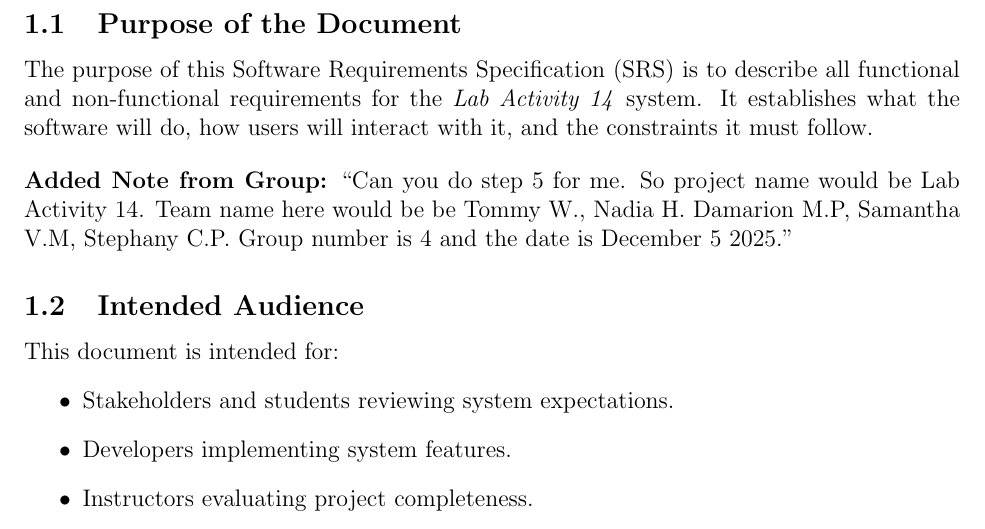
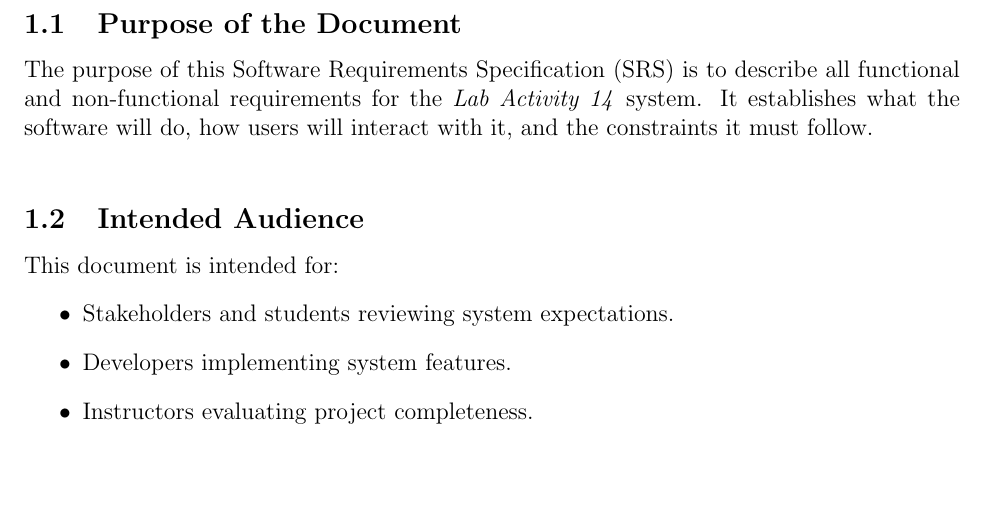
Before and after one commit to Rabi246/CS3338-Final-Project-group4-fall2025, a LaTeX document (docs/Softwar_Requirement_Specification/group{4}_SRS.tex): part of page 4 of 7, cut so that both start at the same text, the shorter picture padded with empty space. Compiled offline with pdfLaTeX.

```diff
--- a/group{4}_SRS.tex
+++ b/docs/Softwar_Requirement_Specification/group{4}_SRS.tex
@@ -69,8 +69,6 @@
 
 \bigskip
 
-\noindent\textbf{Added Note from Group:}
-“Can you do step 5 for me. So project name would be Lab Activity 14. Team name here would be be Tommy W., Nadia H. Damarion M.P, Samantha V.M, Stephany C.P. Group number is 4 and the date is December 5 2025.”
 
 \subsection{Intended Audience}
 This document is intended for:
```
Also changed, not shown: docs/Softwar_Requirement_Specification/group{4}_SRS.pdf (added), docs/Sofware_Design_Document/group{4}_SDD.pdf (added), docs/Sofware_Design_Document/group{4}_SDD.tex (renamed from group{4}_SDD.tex), 10 other files.
